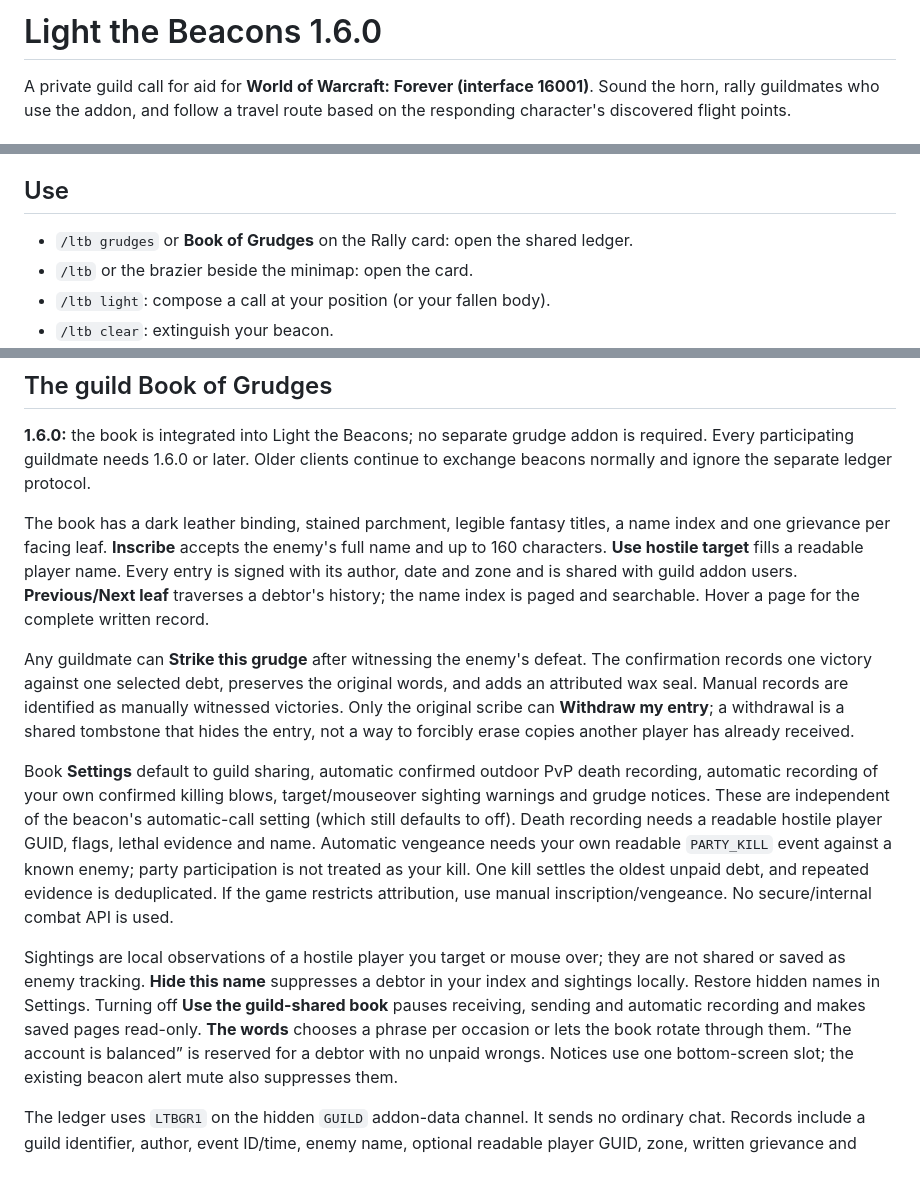
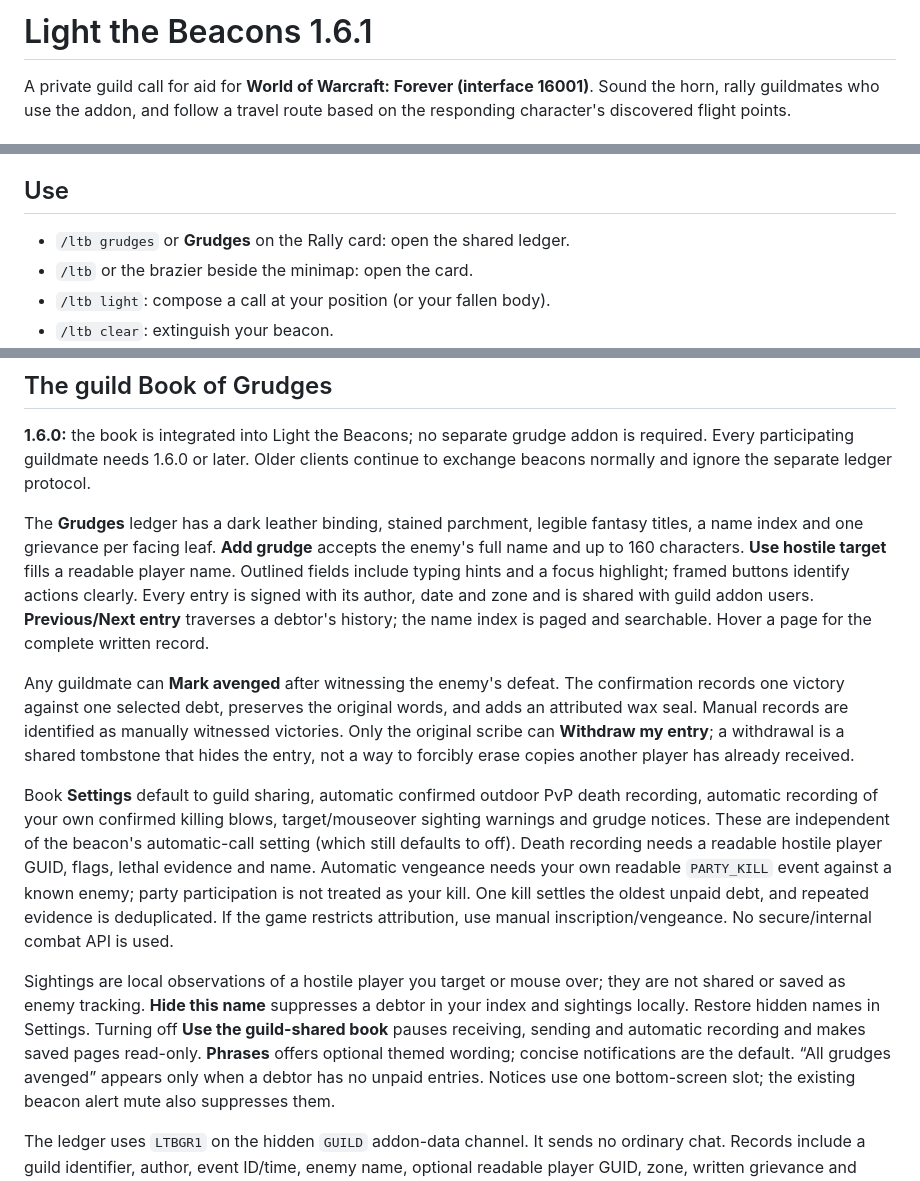
Before and after one commit to TLT26-churn/LightTheBeacons, a Markdown page: LightTheBeacons/README.md, 3 parts joined by grey strips. Drawn GitHub-style.

```diff
--- a/LightTheBeacons/README.md
+++ b/LightTheBeacons/README.md
@@ -1,4 +1,4 @@
-# Light the Beacons 1.6.0
+# Light the Beacons 1.6.1
 
 A private guild call for aid for **World of Warcraft: Forever (interface 16001)**.
 Sound the horn, rally guildmates who use the addon, and follow a travel route
@@ -41,7 +41,7 @@ Options contains settings, local previews and the subtle
 
 ## Use
 
-- `/ltb grudges` or **Book of Grudges** on the Rally card: open the shared ledger.
+- `/ltb grudges` or **Grudges** on the Rally card: open the shared ledger.
 - `/ltb` or the brazier beside the minimap: open the card.
 - `/ltb light`: compose a call at your position (or your fallen body).
 - `/ltb clear`: extinguish your beacon.
@@ -177,14 +177,15 @@ exchange beacons normally but do not share background positions.
 is required. Every participating guildmate needs 1.6.0 or later. Older clients
 continue to exchange beacons normally and ignore the separate ledger protocol.
 
-The book has a dark leather binding, stained parchment, legible fantasy titles,
-a name index and one grievance per facing leaf. **Inscribe** accepts the enemy's
+The **Grudges** ledger has a dark leather binding, stained parchment, legible fantasy titles,
+a name index and one grievance per facing leaf. **Add grudge** accepts the enemy's
 full name and up to 160 characters. **Use hostile target** fills a readable player
-name. Every entry is signed with its author, date and zone and is shared with
-guild addon users. **Previous/Next leaf** traverses a debtor's history; the name
+name. Outlined fields include typing hints and a focus highlight; framed buttons
+identify actions clearly. Every entry is signed with its author, date and zone and is shared with
+guild addon users. **Previous/Next entry** traverses a debtor's history; the name
 index is paged and searchable. Hover a page for the complete written record.
 
-Any guildmate can **Strike this grudge** after witnessing the enemy's defeat.
+Any guildmate can **Mark avenged** after witnessing the enemy's defeat.
 The confirmation records one victory against one selected debt, preserves the
 original words, and adds an attributed wax seal. Manual records are identified
 as manually witnessed victories. Only the original scribe can **Withdraw my
@@ -205,9 +206,8 @@ Sightings are local observations of a hostile player you target or mouse over;
 they are not shared or saved as enemy tracking. **Hide this name** suppresses a
 debtor in your index and sightings locally. Restore hidden names in Settings.
 Turning off **Use the guild-shared book** pauses receiving, sending and automatic
-recording and makes saved pages read-only. **The words** chooses a phrase per
-occasion or lets the book rotate through them. “The account is balanced” is
-reserved for a debtor with no unpaid wrongs. Notices use one bottom-screen slot;
+recording and makes saved pages read-only. **Phrases** offers optional themed wording; concise notifications are the default.
+“All grudges avenged” appears only when a debtor has no unpaid entries. Notices use one bottom-screen slot;
 the existing beacon alert mute also suppresses them.
 
 The ledger uses `LTBGR1` on the hidden `GUILD` addon-data channel. It sends no
```
Also changed, not shown: CHANGELOG.md (+13 -0 lines), README.md (+7 -3 lines), docs/compact-rally-card.png, docs/compact-rally-details.png, docs/gallery/01-rally-and-routes.png (added), 13 other files.
